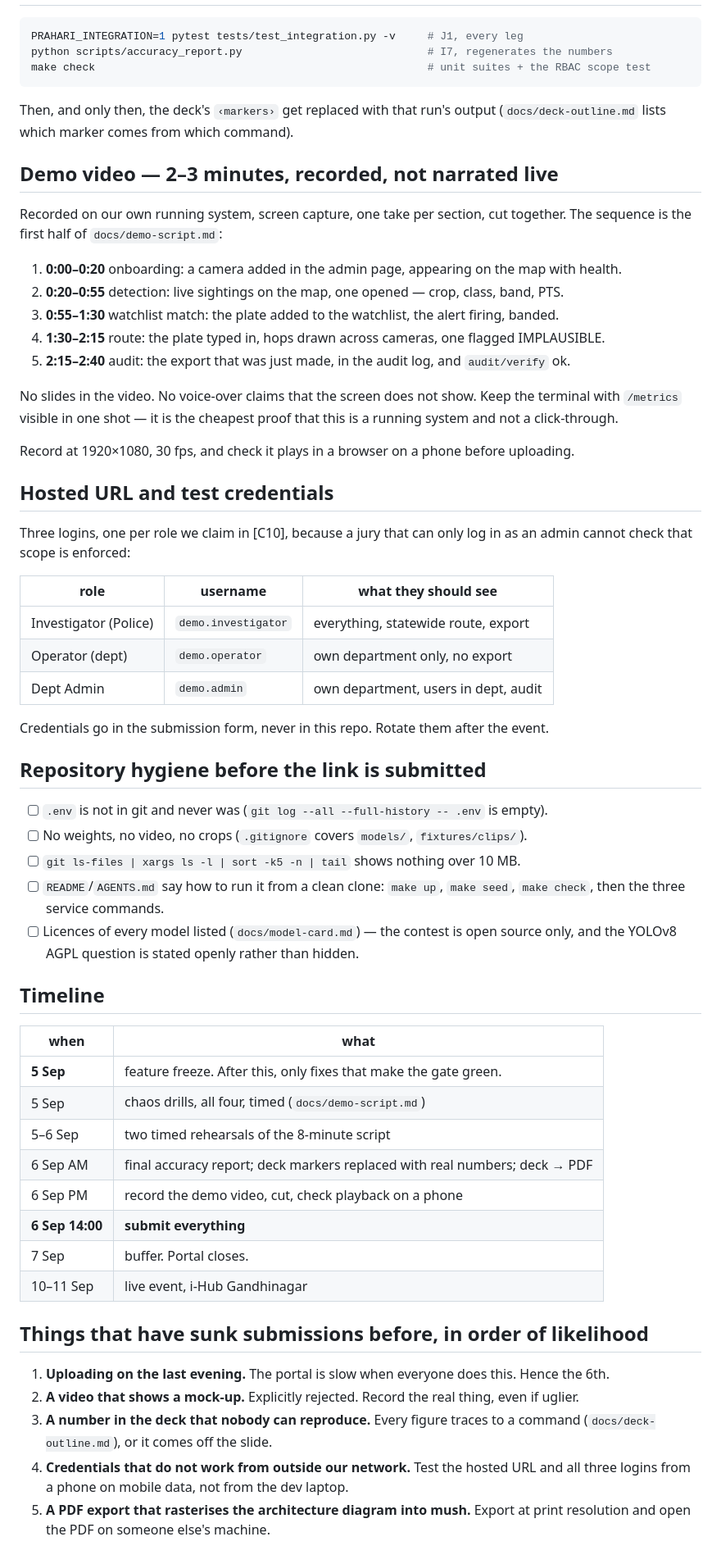
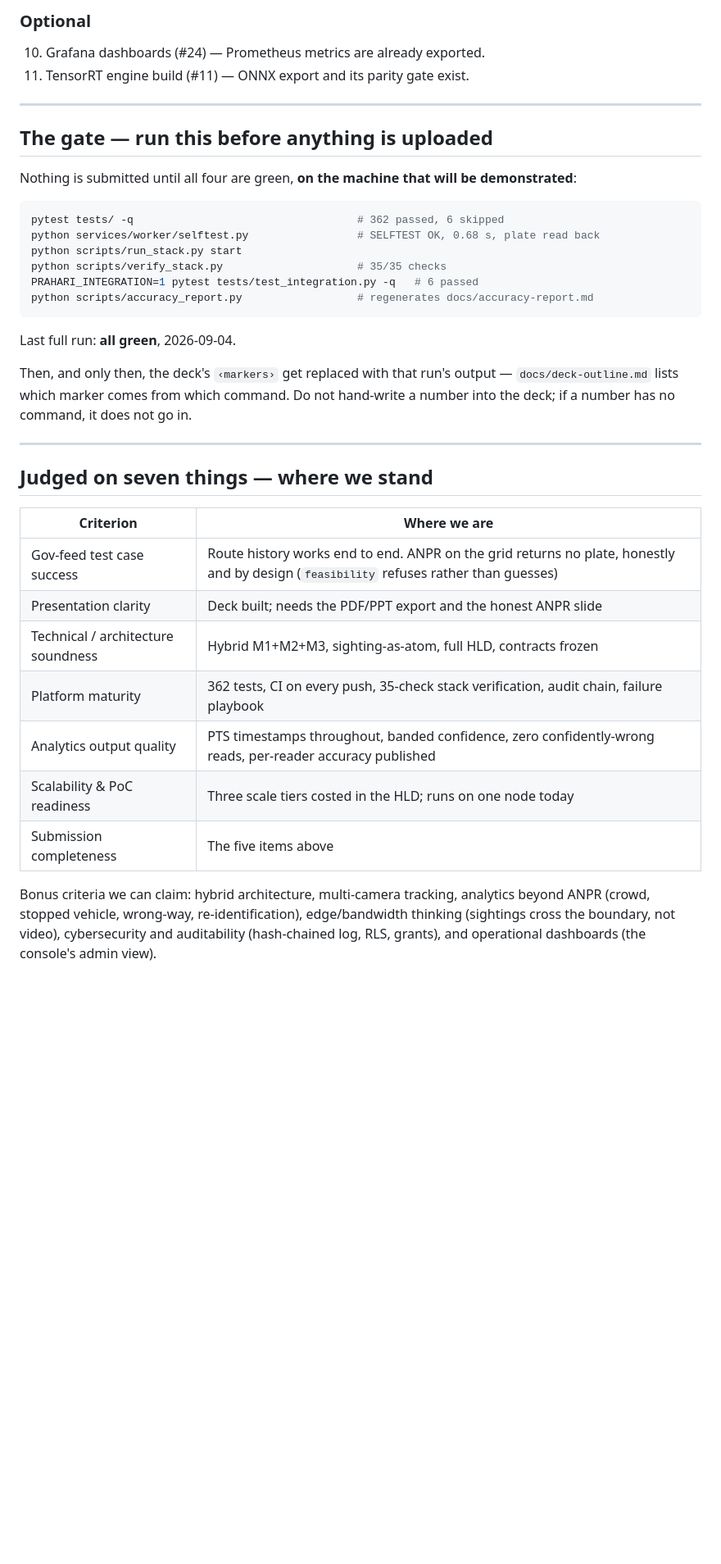
Before and after one commit to Priyanshu-byte-coder/prahari, a Markdown page: docs/submission.md, the part around one of its changes. Shown at 82% size. GitHub-like rendering; blank space fills up the shorter version.

````diff
--- a/docs/submission.md
+++ b/docs/submission.md
@@ -21,73 +65,44 @@ and every screenshot in the deck must be the running system on our own feed.
+### Optional
+
+10. Grafana dashboards (#24) — Prometheus metrics are already exported.
+11. TensorRT engine build (#11) — ONNX export and its parity gate exist.
+
+---
+
+## The gate — run this before anything is uploaded
+
+Nothing is submitted until all four are green, **on the machine that will be demonstrated**:
 
 ```bash
-PRAHARI_INTEGRATION=1 pytest tests/test_integration.py -v     # J1, every leg
-python scripts/accuracy_report.py                             # I7, regenerates the numbers
-make check                                                    # unit suites + the RBAC scope test
+pytest tests/ -q                                   # 362 passed, 6 skipped
+python services/worker/selftest.py                 # SELFTEST OK, 0.68 s, plate read back
+python scripts/run_stack.py start
+python scripts/verify_stack.py                     # 35/35 checks
+PRAHARI_INTEGRATION=1 pytest tests/test_integration.py -q   # 6 passed
+python scripts/accuracy_report.py                  # regenerates docs/accuracy-report.md
 ```
 
-Then, and only then, the deck's `‹markers›` get replaced with that run's output
-(`docs/deck-outline.md` lists which marker comes from which command).
+Last full run: **all green**, 2026-09-04.
 
-## Demo video — 2–3 minutes, recorded, not narrated live
+Then, and only then, the deck's `‹markers›` get replaced with that run's output —
+`docs/deck-outline.md` lists which marker comes from which command. Do not hand-write a number
+into the deck; if a number has no command, it does not go in.
 
-Recorded on our own running system, screen capture, one take per section, cut together. The
-sequence is the first half of `docs/demo-script.md`:
+---
 
-1. **0:00–0:20** onboarding: a camera added in the admin page, appearing on the map with health.
-2. **0:20–0:55** detection: live sightings on the map, one opened — crop, class, band, PTS.
-3. **0:55–1:30** watchlist match: the plate added to the watchlist, the alert firing, banded.
-4. **1:30–2:15** route: the plate typed in, hops drawn across cameras, one flagged IMPLAUSIBLE.
-5. **2:15–2:40** audit: the export that was just made, in the audit log, and `audit/verify` ok.
+## Judged on seven things — where we stand
 
-No slides in the video. No voice-over claims that the screen does not show. Keep the terminal
-with `/metrics` visible in one shot — it is the cheapest proof that this is a running system
-and not a click-through.
+| Criterion | Where we are |
+|---|---|
+| Gov-feed test case success | Route history works end to end. ANPR on the grid returns no plate, honestly and by design (`feasibility` refuses rather than guesses) |
+| Presentation clarity | Deck built; needs the PDF/PPT export and the honest ANPR slide |
+| Technical / architecture soundness | Hybrid M1+M2+M3, sighting-as-atom, full HLD, contracts frozen |
+| Platform maturity | 362 tests, CI on every push, 35-check stack verification, audit chain, failure playbook |
+| Analytics output quality | PTS timestamps throughout, banded confidence, zero confidently-wrong reads, per-reader accuracy published |
+| Scalability & PoC readiness | Three scale tiers costed in the HLD; runs on one node today |
+| Submission completeness | The five items above |
 
-Record at 1920×1080, 30 fps, and check it plays in a browser on a phone before uploading.
-
-## Hosted URL and test credentials
-
-Three logins, one per role we claim in [C10], because a jury that can only log in as an admin
-cannot check that scope is enforced:
-
-| role | username | what they should see |
-|---|---|---|
-| Investigator (Police) | `demo.investigator` | everything, statewide route, export |
-| Operator (dept) | `demo.operator` | own department only, no export |
-| Dept Admin | `demo.admin` | own department, users in dept, audit |
-
-Credentials go in the submission form, never in this repo. Rotate them after the event.
-
-## Repository hygiene before the link is submitted
-
-- [ ] `.env` is not in git and never was (`git log --all --full-history -- .env` is empty).
-- [ ] No weights, no video, no crops (`.gitignore` covers `models/`, `fixtures/clips/`).
-- [ ] `git ls-files | xargs ls -l | sort -k5 -n | tail` shows nothing over 10 MB.
-- [ ] `README`/`AGENTS.md` say how to run it from a clean clone: `make up`, `make seed`,
-      `make check`, then the three service commands.
-- [ ] Licences of every model listed (`docs/model-card.md`) — the contest is open source only,
-      and the YOLOv8 AGPL question is stated openly rather than hidden.
-
-## Timeline
-
-| when | what |
-|---|---|
-| **5 Sep** | feature freeze. After this, only fixes that make the gate green. |
-| 5 Sep | chaos drills, all four, timed (`docs/demo-script.md`) |
-| 5–6 Sep | two timed rehearsals of the 8-minute script |
-| 6 Sep AM | final accuracy report; deck markers replaced with real numbers; deck → PDF |
-| 6 Sep PM | record the demo video, cut, check playback on a phone |
-| **6 Sep 14:00** | **submit everything** |
-| 7 Sep | buffer. Portal closes. |
-| 10–11 Sep | live event, i-Hub Gandhinagar |
-
-## Things that have sunk submissions before, in order of likelihood
-
-1. **Uploading on the last evening.** The portal is slow when everyone does this. Hence the 6th.
-2. **A video that shows a mock-up.** Explicitly rejected. Record the real thing, even if uglier.
-3. **A number in the deck that nobody can reproduce.** Every figure traces to a command
-   (`docs/deck-outline.md`), or it comes off the slide.
-4. **Credentials that do not work from outside our network.** Test the hosted URL and all three
-   logins from a phone on mobile data, not from the dev laptop.
-5. **A PDF export that rasterises the architecture diagram into mush.** Export at print
-   resolution and open the PDF on someone else's machine.
+Bonus criteria we can claim: hybrid architecture, multi-camera tracking, analytics beyond ANPR
+(crowd, stopped vehicle, wrong-way, re-identification), edge/bandwidth thinking (sightings cross
+the boundary, not video), cybersecurity and auditability (hash-chained log, RLS, grants), and
+operational dashboards (the console's admin view).
````
Also changed, not shown: other parts of docs/submission.md (+57 -13 lines), knowledge_base.md (+21 -0 lines).
